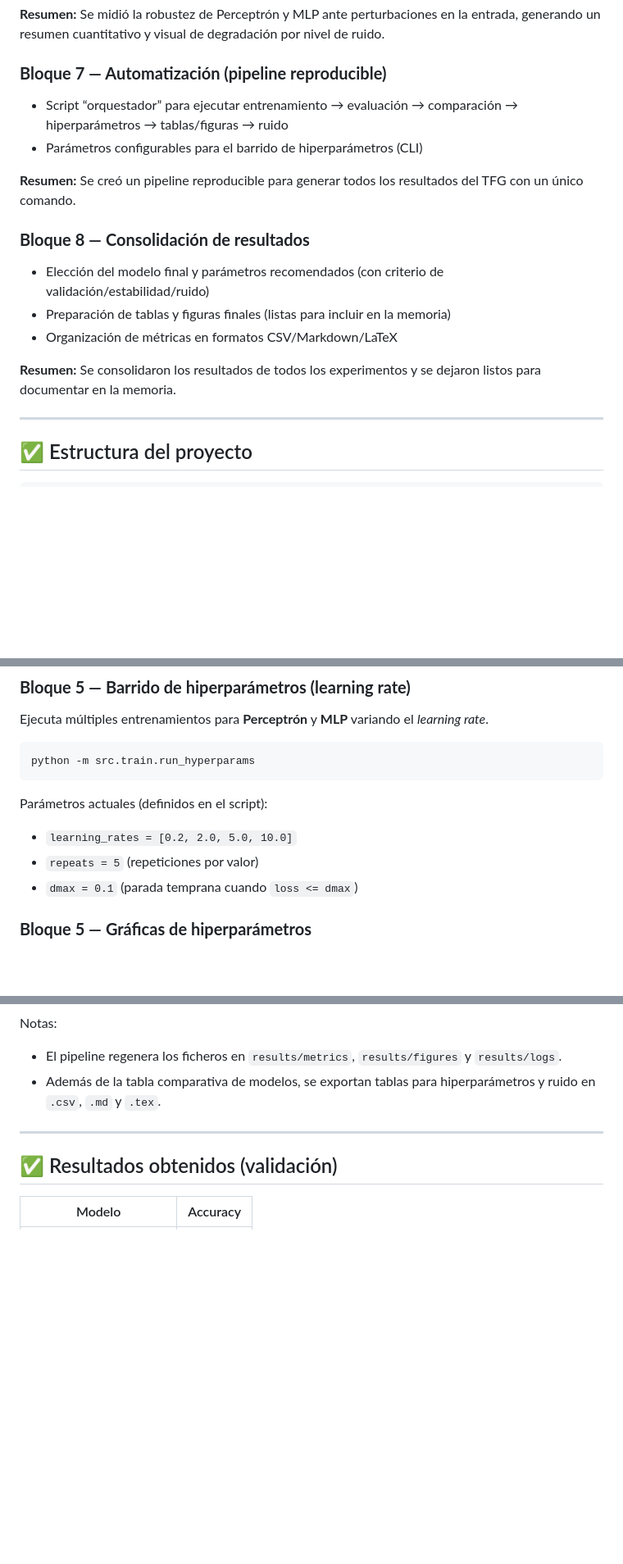
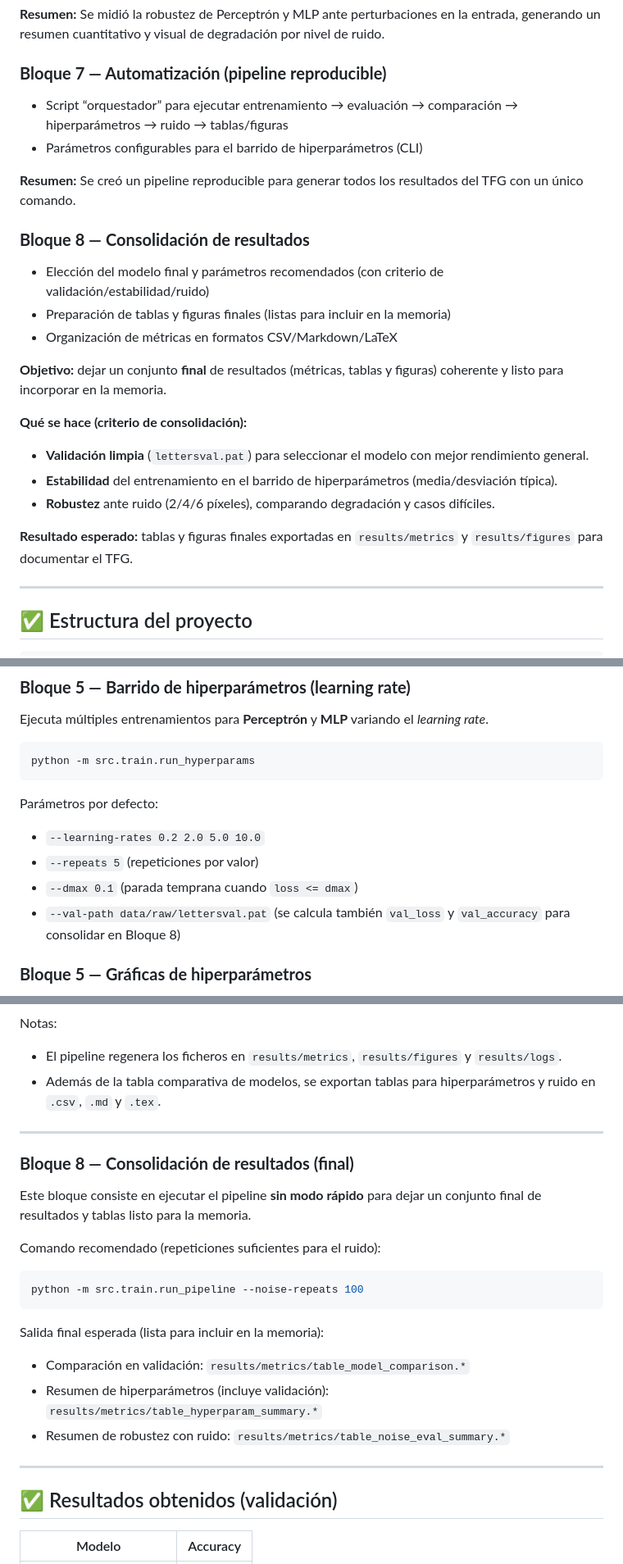
Before and after one commit to Alpegre/TFG_CODE, a Markdown page: README.md, 3 parts joined by grey strips. Shown at 82% size. Rendered like a GitHub page; blank space fills up the shorter version.

Commit message:
Docs: expand Block 8 consolidation in README

````diff
--- a/README.md
+++ b/README.md
@@ -56,7 +56,7 @@ El trabajo reproduce y amplía el flujo de trabajo tradicional de JavaNNS, migr
 **Resumen:** Se midió la robustez de Perceptrón y MLP ante perturbaciones en la entrada, generando un resumen cuantitativo y visual de degradación por nivel de ruido.
 
 ### **Bloque 7 — Automatización (pipeline reproducible)**
-- Script “orquestador” para ejecutar entrenamiento → evaluación → comparación → hiperparámetros → tablas/figuras → ruido
+- Script “orquestador” para ejecutar entrenamiento → evaluación → comparación → hiperparámetros → ruido → tablas/figuras
 - Parámetros configurables para el barrido de hiperparámetros (CLI)
 
 **Resumen:** Se creó un pipeline reproducible para generar todos los resultados del TFG con un único comando.
@@ -66,7 +66,14 @@ El trabajo reproduce y amplía el flujo de trabajo tradicional de JavaNNS, migr
 - Preparación de tablas y figuras finales (listas para incluir en la memoria)
 - Organización de métricas en formatos CSV/Markdown/LaTeX
 
-**Resumen:** Se consolidaron los resultados de todos los experimentos y se dejaron listos para documentar en la memoria.
+**Objetivo:** dejar un conjunto **final** de resultados (métricas, tablas y figuras) coherente y listo para incorporar en la memoria.
+
+**Qué se hace (criterio de consolidación):**
+- **Validación limpia** (`lettersval.pat`) para seleccionar el modelo con mejor rendimiento general.
+- **Estabilidad** del entrenamiento en el barrido de hiperparámetros (media/desviación típica).
+- **Robustez** ante ruido (2/4/6 píxeles), comparando degradación y casos difíciles.
+
+**Resultado esperado:** tablas y figuras finales exportadas en `results/metrics` y `results/figures` para documentar el TFG.
 
 ---
 
@@ -204,10 +211,11 @@ Ejecuta múltiples entrenamientos para **Perceptrón** y **MLP** variando el *le
 python -m src.train.run_hyperparams
 ```
 
-Parámetros actuales (definidos en el script):
-- `learning_rates = [0.2, 2.0, 5.0, 10.0]`
-- `repeats = 5` (repeticiones por valor)
-- `dmax = 0.1` (parada temprana cuando `loss <= dmax`)
+Parámetros por defecto:
+- `--learning-rates 0.2 2.0 5.0 10.0`
+- `--repeats 5` (repeticiones por valor)
+- `--dmax 0.1` (parada temprana cuando `loss <= dmax`)
+- `--val-path data/raw/lettersval.pat` (se calcula también `val_loss` y `val_accuracy` para consolidar en Bloque 8)
 
 ### **Bloque 5 — Gráficas de hiperparámetros**
 Genera gráficas a partir de `results/metrics/hyperparam_summary.csv` (requiere ejecutar el barrido antes).
@@ -255,6 +263,22 @@ Notas:
 
 ---
 
+### **Bloque 8 — Consolidación de resultados (final)**
+Este bloque consiste en ejecutar el pipeline **sin modo rápido** para dejar un conjunto final de resultados y tablas listo para la memoria.
+
+Comando recomendado (repeticiones suficientes para el ruido):
+
+```bash
+python -m src.train.run_pipeline --noise-repeats 100
+```
+
+Salida final esperada (lista para incluir en la memoria):
+- Comparación en validación: `results/metrics/table_model_comparison.*`
+- Resumen de hiperparámetros (incluye validación): `results/metrics/table_hyperparam_summary.*`
+- Resumen de robustez con ruido: `results/metrics/table_noise_eval_summary.*`
+
+---
+
 ## ✅ Resultados obtenidos (validación)
 
 | Modelo | Accuracy |
````
Also changed, not shown: other parts of README.md (+7 -1 lines).
